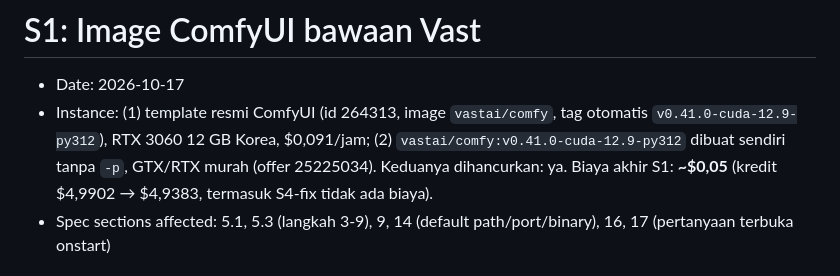
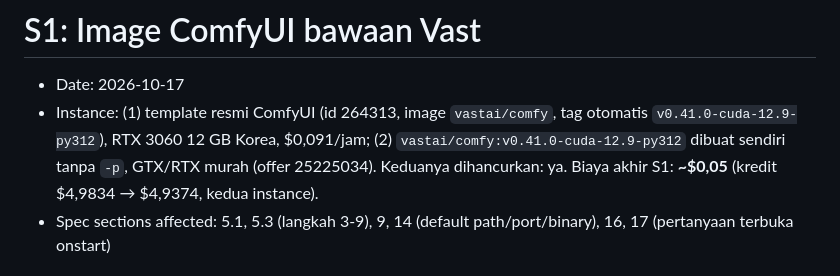
Before and after one commit to adhityan26/vastai-deployment-workflow, a Markdown page: docs/spikes/S1-stock-comfyui-image.md, the part around the change. Drawn GitHub-style.

Commit message:
docs: correct the S1 cost line
Co-Authored-By: Claude Sonnet 5.5 <noreply@anthropic.com>

```diff
--- a/docs/spikes/S1-stock-comfyui-image.md
+++ b/docs/spikes/S1-stock-comfyui-image.md
@@ -1,7 +1,7 @@
 # S1: Image ComfyUI bawaan Vast
 
 - Date: 2026-10-17
-- Instance: (1) template resmi ComfyUI (id 264313, image `vastai/comfy`, tag otomatis `v0.41.0-cuda-12.9-py312`), RTX 3060 12 GB Korea, $0,091/jam; (2) `vastai/comfy:v0.41.0-cuda-12.9-py312` dibuat sendiri tanpa `-p`, GTX/RTX murah (offer 25225034). Keduanya dihancurkan: ya. Biaya akhir S1: **~$0,05** (kredit $4,9902 → $4,9383, termasuk S4-fix tidak ada biaya).
+- Instance: (1) template resmi ComfyUI (id 264313, image `vastai/comfy`, tag otomatis `v0.41.0-cuda-12.9-py312`), RTX 3060 12 GB Korea, $0,091/jam; (2) `vastai/comfy:v0.41.0-cuda-12.9-py312` dibuat sendiri tanpa `-p`, GTX/RTX murah (offer 25225034). Keduanya dihancurkan: ya. Biaya akhir S1: **~$0,05** (kredit $4,9834 → $4,9374, kedua instance).
 - Spec sections affected: 5.1, 5.3 (langkah 3-9), 9, 14 (default path/port/binary), 16, 17 (pertanyaan terbuka onstart)
 
 ## Question
```
